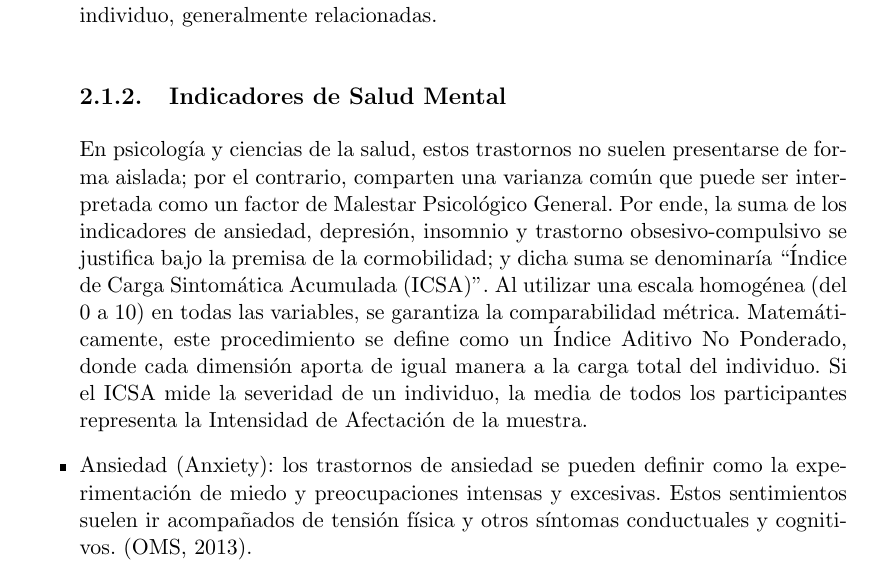
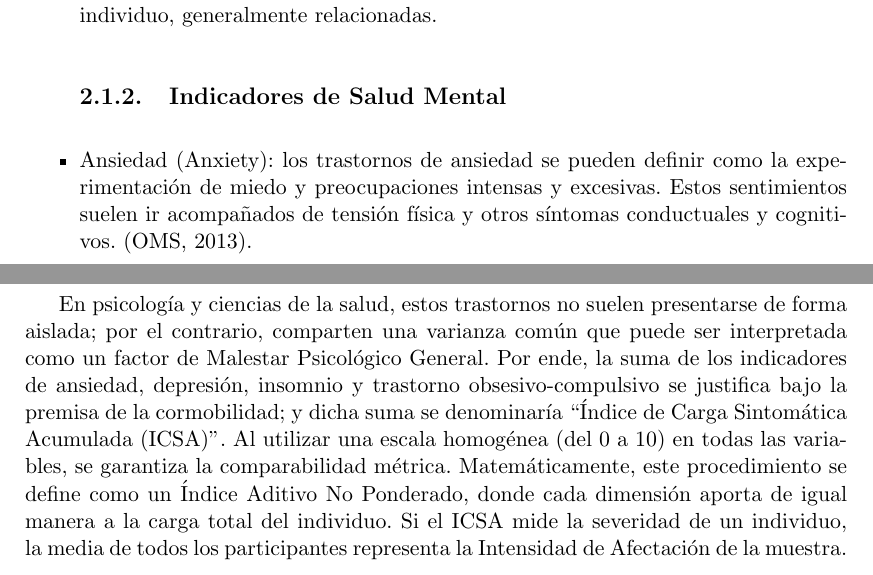
Before and after one commit to meaf-git/musica-salud-mental-analisis, an R Markdown document (informe.Rmd): part of page 11 of 23 before the commit and two parts of pages 11 and 12 of 23 after it, the two joined at a grey line, cut so that both start at the same text. The pictures show the output file informe.pdf that the author committed with the source.

Commit message:
se modifico ubicación de un parrafo

```diff
--- a/informe.Rmd
+++ b/informe.Rmd
@@ -328,17 +328,14 @@ Existe una relación entre las diferentes zonas cerebrales y las característica
  \item{Comorbilidad:coexistencia de dos o más enfermedades o trastornos en un mismo individuo, generalmente relacionadas.}
 
 \subsection{Indicadores de Salud Mental}
-
-En psicología y ciencias de la salud, estos trastornos no suelen presentarse de forma aislada; por el contrario, comparten una varianza común que puede ser interpretada como un factor de Malestar Psicológico General. Por ende, la suma de los indicadores de ansiedad, depresión, insomnio y trastorno obsesivo-compulsivo se justifica bajo la premisa de la cormobilidad; y dicha suma se denominaría “Índice de Carga Sintomática Acumulada (ICSA)”.
-Al utilizar una escala homogénea (del 0 a 10) en todas las variables, se garantiza la comparabilidad métrica. Matemáticamente, este procedimiento se define como un Índice Aditivo No Ponderado, donde cada dimensión aporta de igual manera a la carga total del individuo.
-Si el ICSA mide la severidad de un individuo, la media de todos los participantes representa la Intensidad de Afectación de la muestra.\
-
  \item{Ansiedad (Anxiety): los trastornos de ansiedad se pueden definir como la experimentación de miedo y preocupaciones intensas y excesivas. Estos sentimientos suelen ir acompañados de tensión física y otros síntomas conductuales y cognitivos. (OMS, 2013).}
  \item{Depresión (Depression): se puede describir como el hecho de sentirse triste, melancólico, infeliz, abatido o derrumbado. La depresión clínica es un trastorno del estado anímico en el cual los sentimientos de tristeza, pérdida, ira o frustración interfieren con la vida diaria. (OMS, 2013).}
  \item{Insomnio (Insomnia): es la dificultad para iniciar o mantener el sueño debido a una incapacidad del cerebro para transitar de las ondas beta (alerta) a las ondas alfa y theta (relajación). (OMS, 2013).}
  \item{Trastorno Obsesivo-Compulsivo (OCD - Obsessive Compulsive Disorder): es un trastorno mental en el cual las personas tienen pensamientos, sentimientos, ideas, sensaciones (obsesiones) y comportamientos repetitivos e indeseables que los impulsan a hacer algo una y otra vez (compulsiones). (OMS, 2013).}
 \end{itemize}
-
+En psicología y ciencias de la salud, estos trastornos no suelen presentarse de forma aislada; por el contrario, comparten una varianza común que puede ser interpretada como un factor de Malestar Psicológico General. Por ende, la suma de los indicadores de ansiedad, depresión, insomnio y trastorno obsesivo-compulsivo se justifica bajo la premisa de la cormobilidad; y dicha suma se denominaría “Índice de Carga Sintomática Acumulada (ICSA)”.
+Al utilizar una escala homogénea (del 0 a 10) en todas las variables, se garantiza la comparabilidad métrica. Matemáticamente, este procedimiento se define como un Índice Aditivo No Ponderado, donde cada dimensión aporta de igual manera a la carga total del individuo.
+Si el ICSA mide la severidad de un individuo, la media de todos los participantes representa la Intensidad de Afectación de la muestra.\
 
 \subsection{Conceptos Musicales}
 \begin{itemize}
```
Also changed, not shown: informe.pdf.
